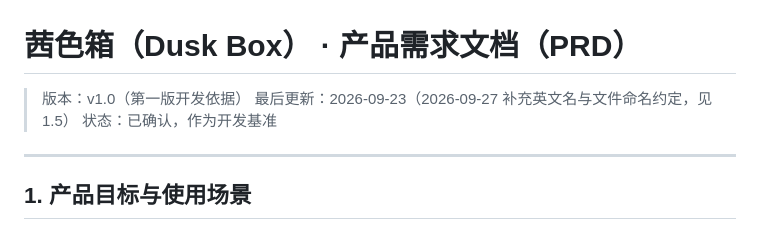
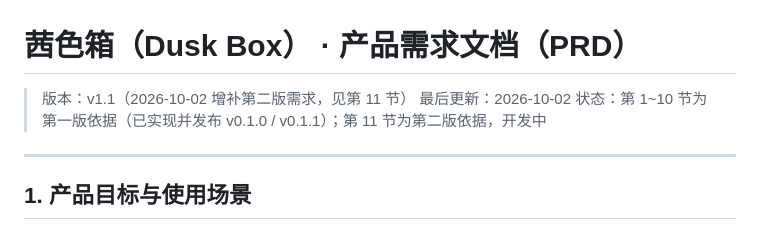
Before and after one commit to Mapleisle123/Dusk-box, a Markdown page: PRD.md, the part around one of its changes. Drawn GitHub-style.

```diff
--- a/PRD.md
+++ b/PRD.md
@@ -1,8 +1,8 @@
 # 茜色箱（Dusk Box） · 产品需求文档（PRD）
 
-> 版本：v1.0（第一版开发依据）
-> 最后更新：2026-09-23（2026-09-27 补充英文名与文件命名约定，见 1.5）
-> 状态：已确认，作为开发基准
+> 版本：v1.1（2026-10-02 增补第二版需求，见第 11 节）
+> 最后更新：2026-10-02
+> 状态：第 1~10 节为第一版依据（已实现并发布 v0.1.0 / v0.1.1）；第 11 节为第二版依据，开发中
 
 ---
 
```
Also changed, not shown: other parts of PRD.md (+67 -0 lines), PLAN-v0.2.0.md (added, +213 -0 lines), README.md (+13 -0 lines).
